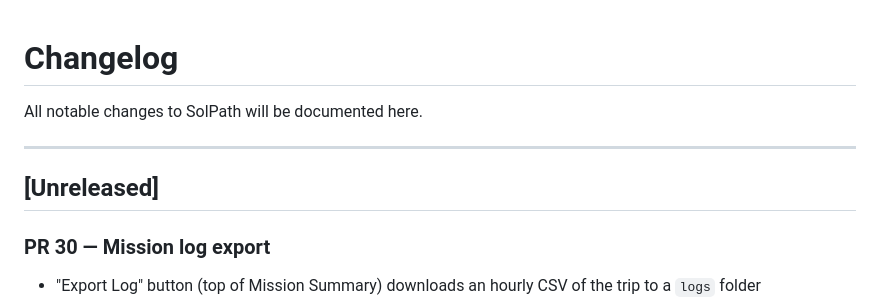
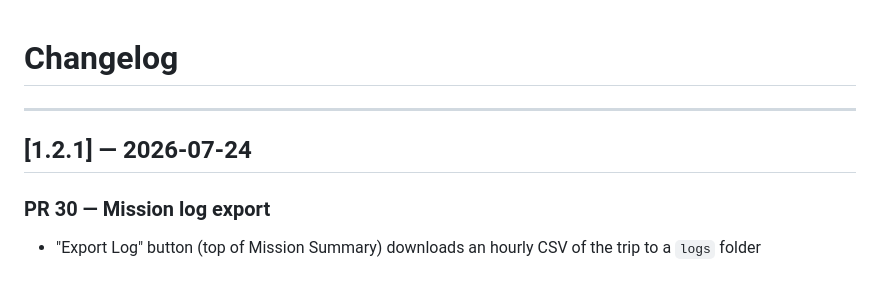
Before and after one commit to mturnbo/SolPath, a Markdown page: CHANGELOG.md, the part around the change. Drawn GitHub-style; blank space fills up the shorter version.

Commit message:
Updated changelog

```diff
--- a/CHANGELOG.md
+++ b/CHANGELOG.md
@@ -1,10 +1,8 @@
  # Changelog
-
-All notable changes to SolPath will be documented here.
 
 ---
 
-## [Unreleased]
+## [1.2.1] — 2026-07-24
 
 ### PR 30 — Mission log export
 - "Export Log" button (top of Mission Summary) downloads an hourly CSV of the trip to a `logs` folder
```
